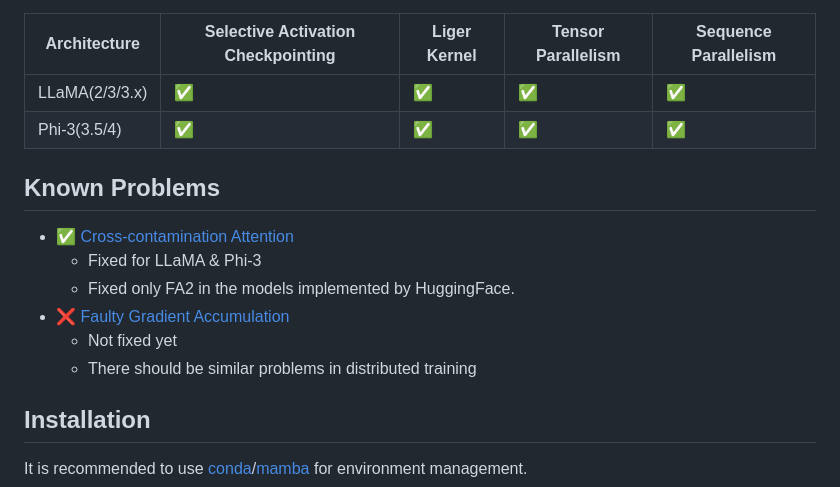
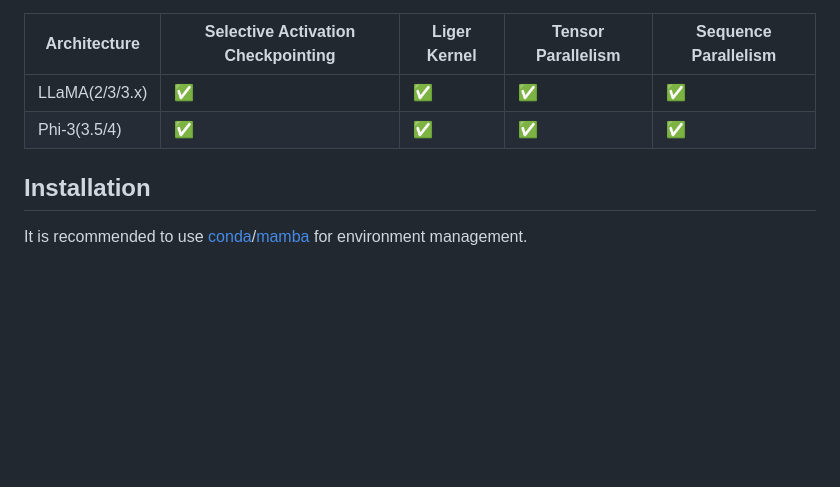
Before and after one commit to cchou0519/LLM-Training, a Markdown page: README.md, the part around one of its changes. Rendered like a GitHub page; blank space fills up the shorter version.

```diff
--- a/README.md
+++ b/README.md
@@ -32,14 +32,6 @@ Besides, alternative implementations that support additional features for specif
 | -------------- | ---------------------------------- | ------------------ | ------------------ | -------------------- |
 | LLaMA(2/3/3.x) | :white_check_mark:                 | :white_check_mark: | :white_check_mark: | :white_check_mark:   |
 | Phi-3(3.5/4)   | :white_check_mark:                 | :white_check_mark: | :white_check_mark: | :white_check_mark:   |
-
-## Known Problems
-- :white_check_mark: [Cross-contamination Attention](https://github.com/MeetKai/functionary/tree/main/functionary/train/packing)
-  - Fixed for LLaMA & Phi-3
-  - Fixed only FA2 in the models implemented by HuggingFace.
-- :x: [Faulty Gradient Accumulation](https://unsloth.ai/blog/gradient)
-  - Not fixed yet
-  - There should be similar problems in distributed training
 
 ## Installation
 
```
Also changed, not shown: other parts of README.md (+37 -1 lines).
